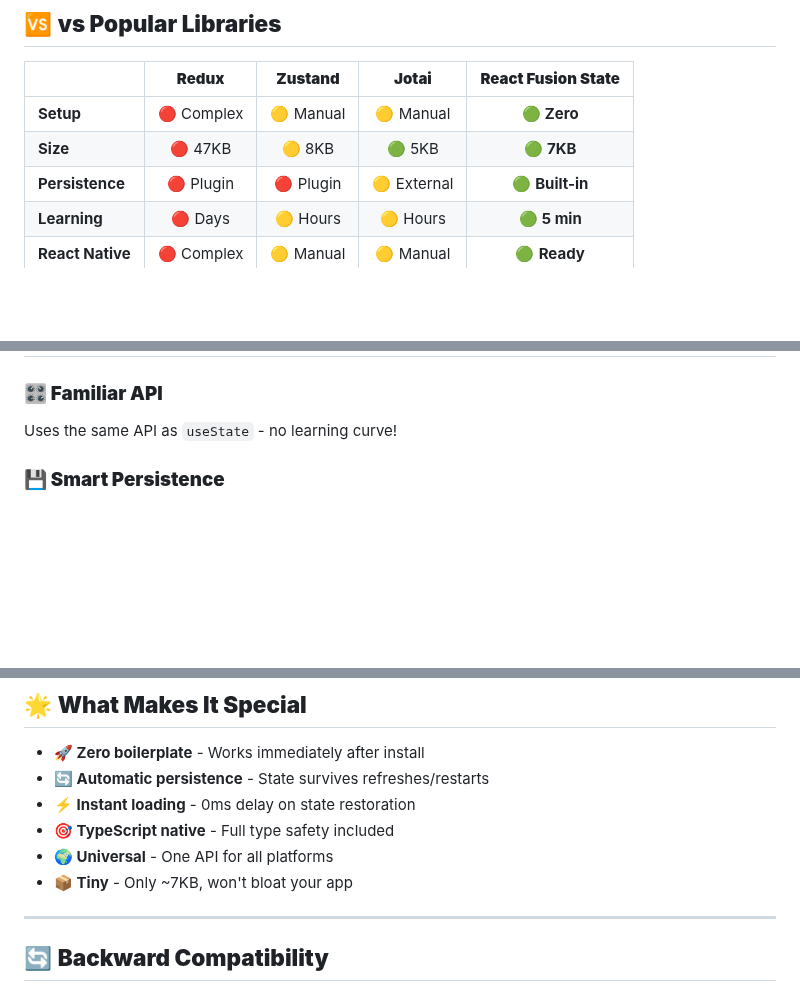
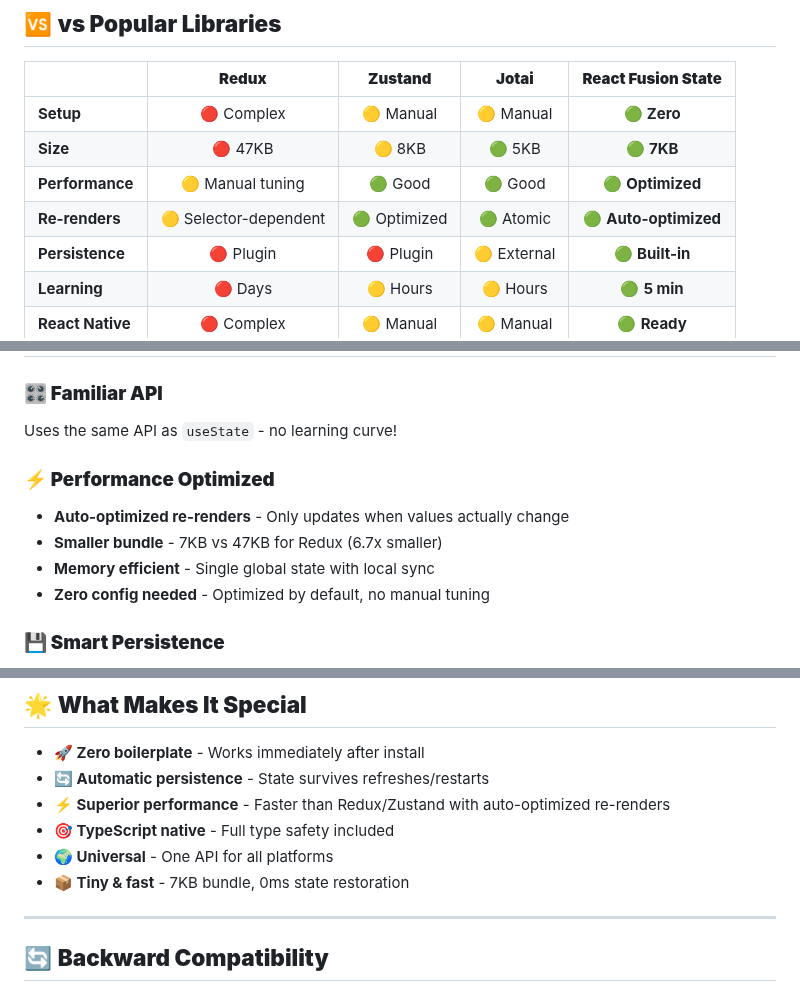
Before and after one commit to jgerard72/react-fusion-state, a Markdown page: readme.md, 3 parts joined by grey strips. GitHub-like rendering; blank space fills up the shorter version.

```diff
--- a/readme.md
+++ b/readme.md
@@ -41,6 +41,8 @@ const [count, setCount] = useFusionState('count', 0);
 |---|:---:|:---:|:---:|:---:|
 | **Setup** | 🔴 Complex | 🟡 Manual | 🟡 Manual | 🟢 **Zero** |
 | **Size** | 🔴 47KB | 🟡 8KB | 🟢 5KB | 🟢 **7KB** |
+| **Performance** | 🟡 Manual tuning | 🟢 Good | 🟢 Good | 🟢 **Optimized** |
+| **Re-renders** | 🟡 Selector-dependent | 🟢 Optimized | 🟢 Atomic | 🟢 **Auto-optimized** |
 | **Persistence** | 🔴 Plugin | 🔴 Plugin | 🟡 External | 🟢 **Built-in** |
 | **Learning** | 🔴 Days | 🟡 Hours | 🟡 Hours | 🟢 **5 min** |
 | **React Native** | 🔴 Complex | 🟡 Manual | 🟡 Manual | 🟢 **Ready** |
@@ -87,6 +89,12 @@ function Counter() {
 
 ### **🎛️ Familiar API**
 Uses the same API as `useState` - no learning curve!
+
+### **⚡ Performance Optimized**
+- **Auto-optimized re-renders** - Only updates when values actually change
+- **Smaller bundle** - 7KB vs 47KB for Redux (6.7x smaller)
+- **Memory efficient** - Single global state with local sync
+- **Zero config needed** - Optimized by default, no manual tuning
 
 ### **💾 Smart Persistence**
 - Automatic state restoration
@@ -156,10 +164,10 @@ function Header() {
 
 - **🚀 Zero boilerplate** - Works immediately after install
 - **🔄 Automatic persistence** - State survives refreshes/restarts
-- **⚡ Instant loading** - 0ms delay on state restoration
+- **⚡ Superior performance** - Faster than Redux/Zustand with auto-optimized re-renders
 - **🎯 TypeScript native** - Full type safety included
 - **🌍 Universal** - One API for all platforms
-- **📦 Tiny** - Only ~7KB, won't bloat your app
+- **📦 Tiny & fast** - 7KB bundle, 0ms state restoration
 
 ---
 
```
Also changed, not shown: other parts of readme.md (+1 -0 lines), PERFORMANCE_ANALYSIS.md (added, +237 -0 lines).
